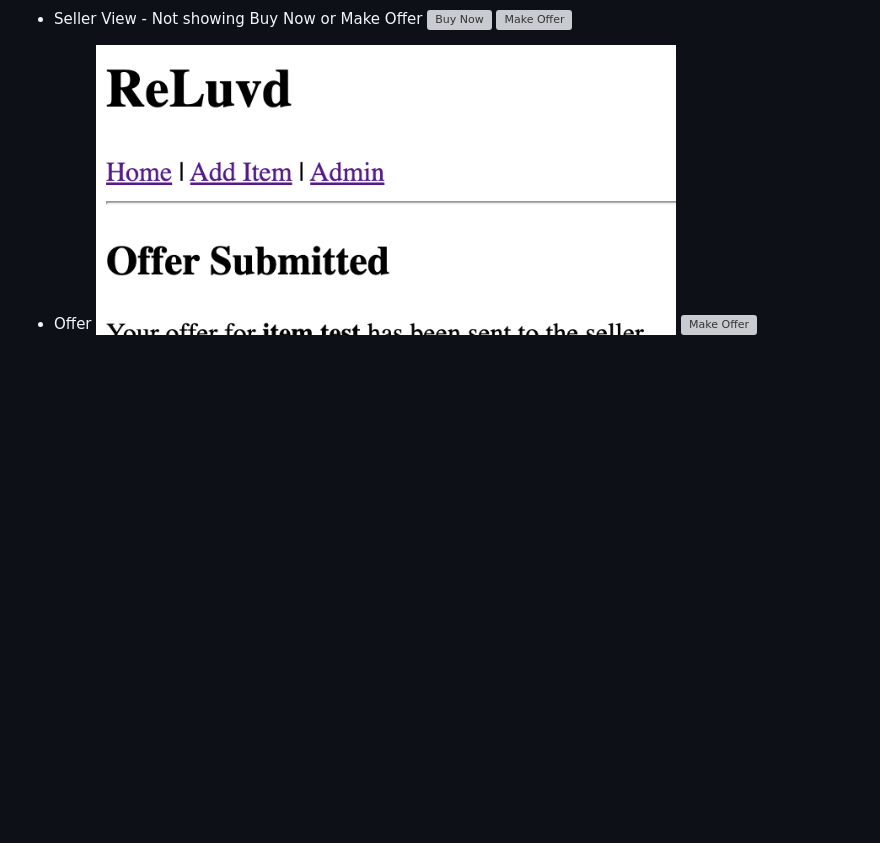
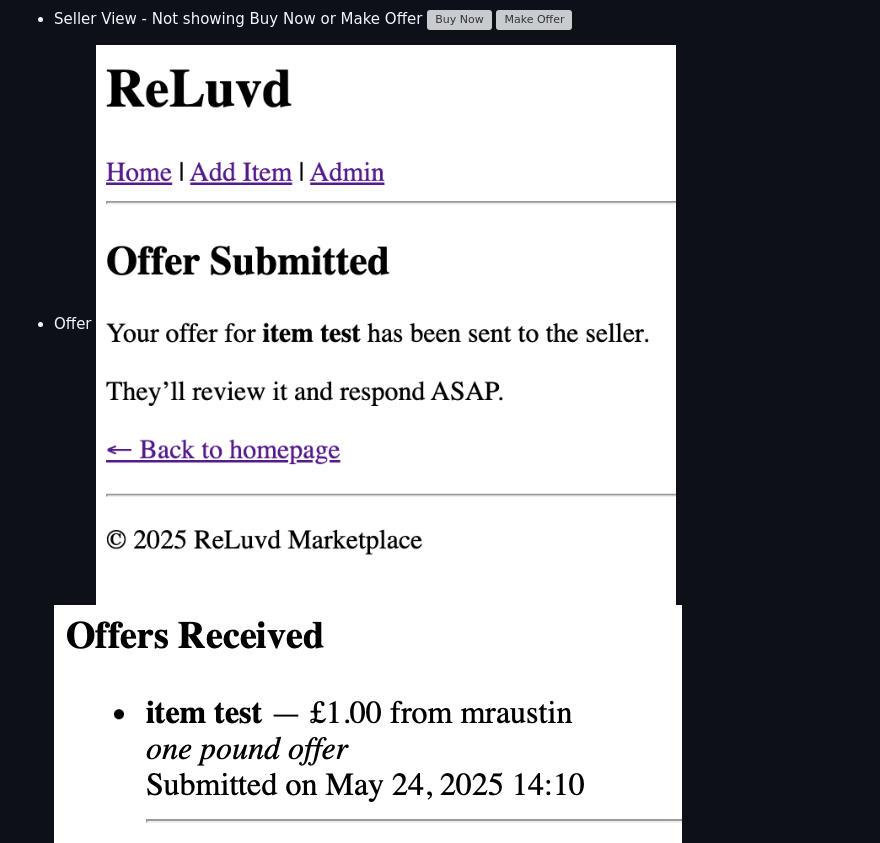
Before and after one commit to mr-aust1n/milestone-project-four, a Markdown page: testing.md, the part around the change. GitHub-like rendering; pictures changed too: doc_images/OfferReceived.png (added); blank space fills up the shorter version; grey boxes are pictures that could not be loaded.

```diff
--- a/testing.md
+++ b/testing.md
@@ -134,4 +134,4 @@ This section outlines the manual testing performed for the **.env**.  This makes
 
 - Offer
 ![Offer Sent](doc_images/offerSent.png)
-![Make Offer](doc_images/noBuyNow.png)
+![Offer Received](doc_images/OfferReceived.png)
```
Also changed, not shown: 16 other files.
